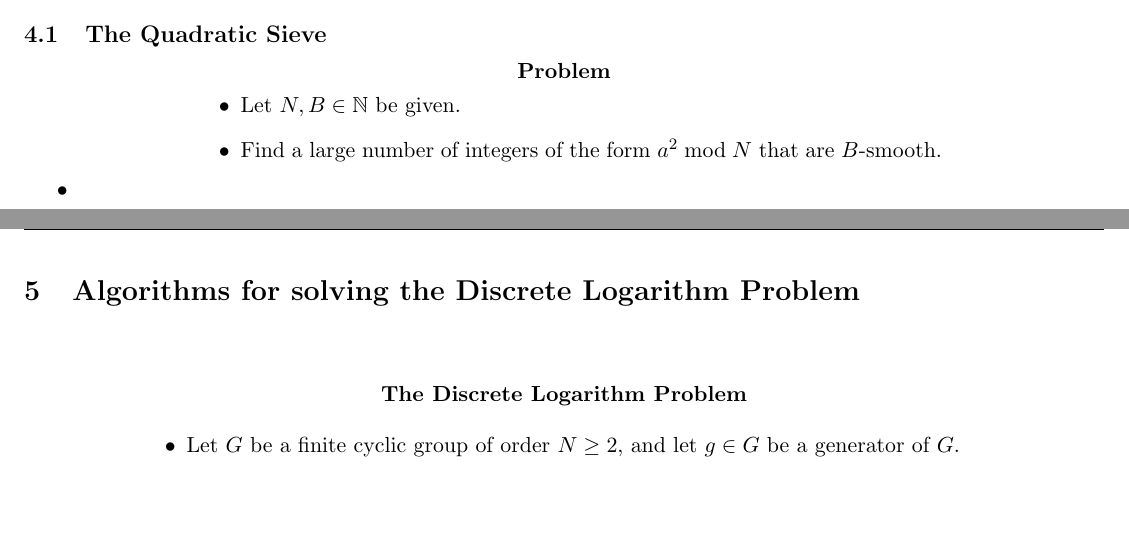
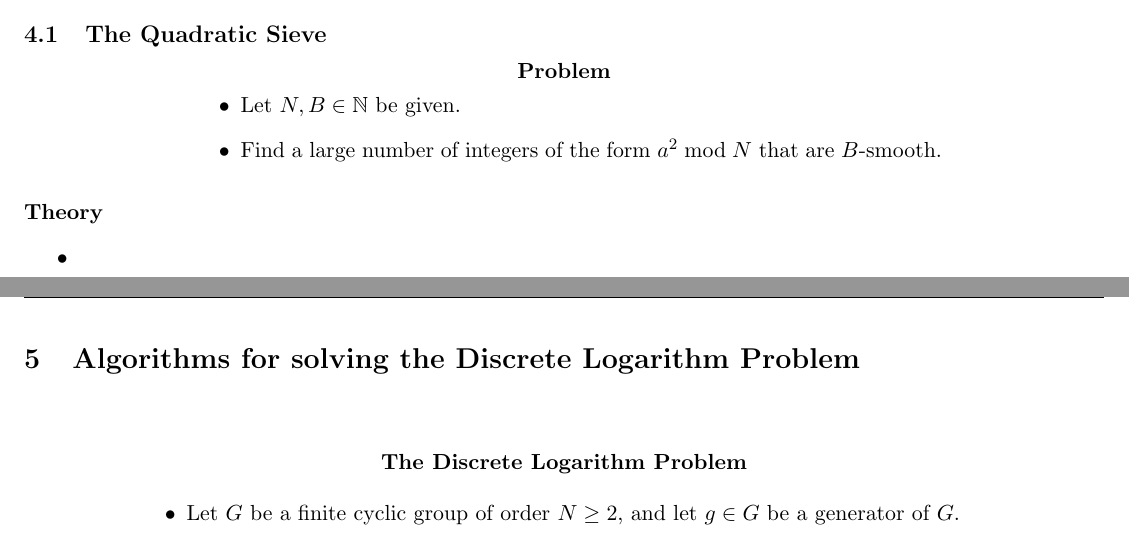
Before and after one commit to paradisepilot/study, a LaTeX document (cryptography/study-notes/mathematical-cryptography/mathematical-cryptography.tex, which reads cryptography/study-notes/mathematical-cryptography/z-smooth-numbers.tex): two parts of pages 6 and 7 of 11, joined at a grey line, cut so that both start at the same text, the shorter picture padded with empty space. Compiled offline with pdfLaTeX.

Commit message:
update LaTeX for mathematical-cryptography

```diff
--- a/cryptography/study-notes/mathematical-cryptography/z-smooth-numbers.tex
+++ b/cryptography/study-notes/mathematical-cryptography/z-smooth-numbers.tex
@@ -14,6 +14,9 @@
 	\end{minipage}
 \end{center}
 
+\vskip 0.3cm
+\noindent
+\textbf{Theory}
 \begin{itemize}
 \item
 \end{itemize}
```
Also changed, not shown: cryptography/study-notes/mathematical-cryptography/mathematical-cryptography.pdf.
